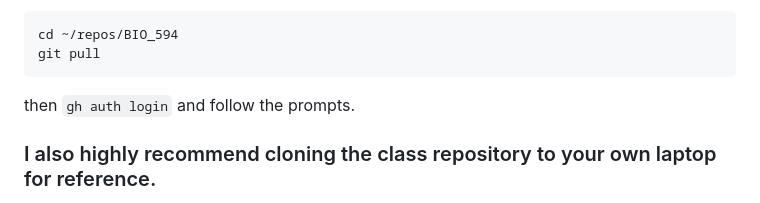
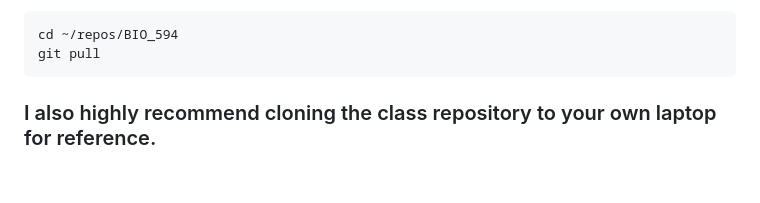
Before and after one commit to jpuritz/BIO_594, a Markdown page: Lectures/Week_01/Day1.md, the part around the change. Drawn GitHub-style; blank space fills up the shorter version.

````diff
--- a/Lectures/Week_01/Day1.md
+++ b/Lectures/Week_01/Day1.md
@@ -136,9 +136,7 @@ We'll get into this more next week, but you can always update this repo with the
 cd ~/repos/BIO_594
 git pull
 ```
-then
-`gh auth login`
-and follow the prompts.
+
 
 
 ### I also highly recommend cloning the class repository to your own laptop for reference.
````
